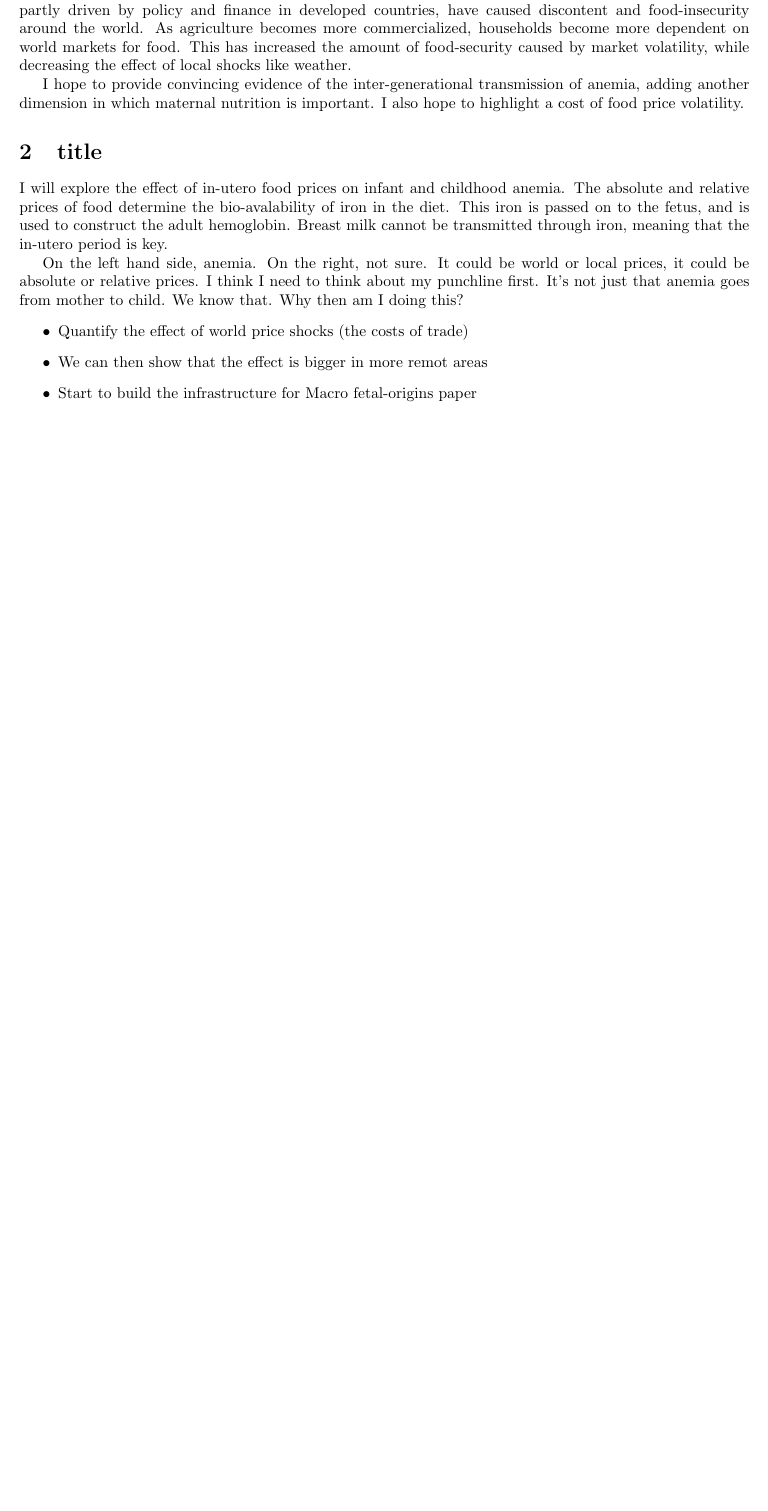
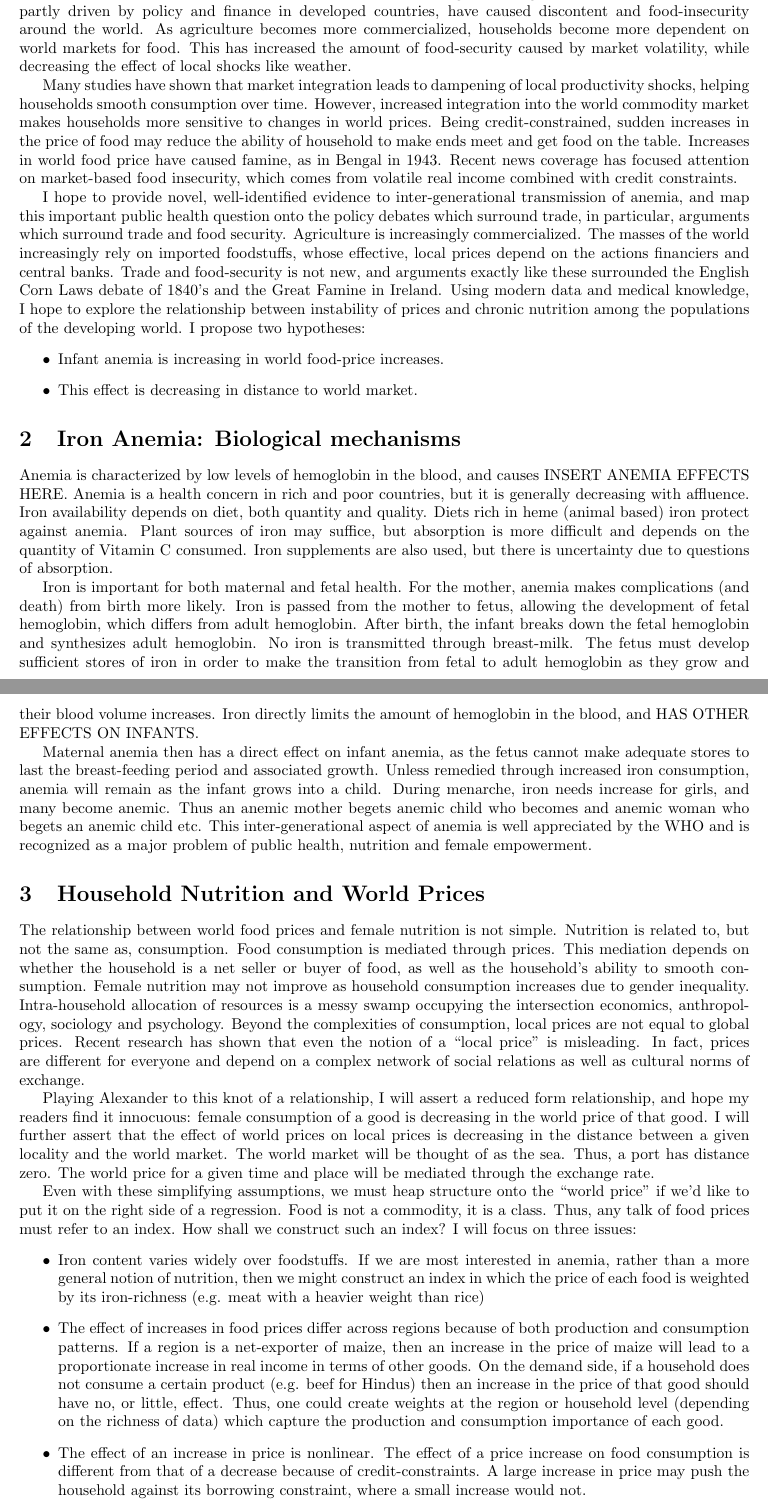
Before and after one commit to jrmcirwin/nut-trade, a LaTeX document (Anemia/anemia_outline.tex): part of the page before the commit and two parts of pages 1 and 2 of 2 after it, the two joined at a grey line, cut so that both start at the same text, the shorter picture padded with empty space. Compiled offline with pdfLaTeX.

Commit message:
new outline, focused on anemia

```diff
--- a/Anemia/anemia_outline.tex
+++ b/Anemia/anemia_outline.tex
@@ -16,20 +16,35 @@ I will explore the relationship between infant iron deficiency anemia (anemia) a
 
 World food prices are volatile, more volatile than most other goods. Large increases in world food prices, partly driven by policy and finance in developed countries, have caused discontent and food-insecurity around the world. As agriculture becomes more commercialized, households become more dependent on world markets for food. This has increased the amount of food-security caused by market volatility, while decreasing the effect of local shocks like weather.
 \par
+Many studies have shown that market integration leads to dampening of local productivity shocks, helping households smooth consumption over time. However, increased integration into the world commodity market makes households more sensitive to changes in world prices. Being credit-constrained, sudden increases in the price of food may reduce the ability of household to make ends meet and get food on the table. Increases in world food price have caused famine, as in Bengal in 1943. Recent news coverage has focused attention on market-based food insecurity, which comes from volatile real income combined with credit constraints.
+\par
+I hope to provide novel, well-identified evidence to inter-generational transmission of anemia, and map this important public health question onto the policy debates which surround trade, in particular, arguments which surround trade and food security. Agriculture is increasingly commercialized. The masses of the world increasingly rely on imported foodstuffs, whose effective, local prices depend on the actions financiers and central banks. Trade and food-security is not new, and arguments exactly like these surrounded the English Corn Laws debate of 1840's and the Great Famine in Ireland. Using modern data and medical knowledge, I hope to explore the relationship between instability of prices and chronic nutrition among the populations of the developing world. I propose two hypotheses:
+\begin{itemize}
+	\item Infant anemia is increasing in world food-price increases.
+	\item This effect is decreasing in distance to world market.
+\end{itemize}
 
-I hope to provide convincing evidence of the inter-generational transmission of anemia, adding another dimension in which maternal nutrition is important. I also hope to highlight a cost of food price volatility.
+\section{Iron Anemia: Biological mechanisms}
+Anemia is characterized by low levels of hemoglobin in the blood, and causes INSERT ANEMIA EFFECTS HERE. Anemia is a health concern in rich and poor countries, but it is generally decreasing with affluence. Iron availability depends on diet, both quantity and quality. Diets rich in heme (animal based) iron protect against anemia. Plant sources of iron may suffice, but absorption is more difficult and depends on the quantity of Vitamin C consumed. Iron supplements are also used, but there is uncertainty due to questions of absorption.
+\par
+Iron is important for both maternal and fetal health. For the mother, anemia makes complications (and death) from birth more likely. Iron is passed from the mother to fetus, allowing the development of fetal hemoglobin, which differs from adult hemoglobin. After birth, the infant breaks down the fetal hemoglobin and synthesizes adult hemoglobin. No iron is transmitted through breast-milk. The fetus must develop sufficient stores of iron in order to make the transition from fetal to adult hemoglobin as they grow and their blood volume increases. Iron directly limits the amount of hemoglobin in the blood, and HAS OTHER EFFECTS ON INFANTS.
+\par
+Maternal anemia then has a direct effect on infant anemia, as the fetus cannot make adequate stores to last the breast-feeding period and associated growth. Unless remedied through increased iron consumption, anemia will remain as the infant grows into a child. During menarche, iron needs increase for girls, and many become anemic. Thus an anemic mother begets anemic child who becomes and anemic woman who begets an anemic child etc. This inter-generational aspect of anemia is well appreciated by the WHO and is recognized as a major problem of public health, nutrition and female empowerment.
 
-\section{title}
+\section{Household Nutrition and World Prices}
+The relationship between world food prices and female nutrition is not simple. Nutrition is related to, but not the same as, consumption. Food consumption is mediated through prices. This mediation depends on whether the household is a net seller or buyer of food, as well as the household's ability to smooth consumption. Female nutrition may not improve as household consumption increases due to gender inequality. Intra-household allocation of resources is a messy swamp occupying the intersection economics, anthropology, sociology and psychology. Beyond the complexities of consumption, local prices are not equal to global prices. Recent research has shown that even the notion of a ``local price" is misleading. In fact, prices are different for everyone and depend on a complex network of social relations as well as cultural norms of exchange.
+\par
+Playing Alexander to this knot of a relationship, I will assert a reduced form relationship, and hope my readers find it innocuous: female consumption of a good is decreasing in the world price of that good. I will further assert that the effect of world prices on local prices is decreasing in the distance between a given locality and the world market. The world market will be thought of as the sea. Thus, a port has distance zero. The world price for a given time and place will be mediated through the exchange rate.
+\par
+Even with these simplifying assumptions, we must heap structure onto the ``world price" if we'd like to put it on the right side of a regression. Food is not a commodity, it is a class. Thus, any talk of food prices must refer to an index. How shall we construct such an index? I will focus on three issues:
+\begin{itemize}
+	\item Iron content varies widely over foodstuffs. If we are most interested in anemia, rather than a more general notion of nutrition, then we might construct an index in which the price of each food is weighted by its iron-richness (e.g. meat with a heavier weight than rice)
+	\item The effect of increases in food prices differ across regions because of both production and consumption patterns. If a region is a net-exporter of maize, then an increase in the price of maize will lead to a proportionate increase in real income in terms of other goods. On the demand side, if a household does not consume a certain product (e.g. beef for Hindus) then an increase in the price of that good should have no, or little, effect. Thus, one could create weights at the region or household level (depending on the richness of data) which capture the production and consumption importance of each good.
+	\item The effect of an increase in price is nonlinear. The effect of a price increase on food consumption is different from that of a decrease because of credit-constraints. A large increase in price may push the household against its borrowing constraint, where a small increase would not.
+\end{itemize}
 
-
-
-I will explore the effect of in-utero food prices on infant and childhood anemia. The absolute and relative prices of food determine the bio-avalability of iron in the diet. This iron is passed on to the fetus, and is used to construct the adult hemoglobin. Breast milk cannot be transmitted through iron, meaning that the in-utero period is key. \par
-On the left hand side, anemia. On the right, not sure. It could be world or local prices, it could be absolute or relative prices. I think I need to think about my punchline first. It's not just that anemia goes from mother to child. We know that. Why then am I doing this?
-\begin{itemize}
-	\item	Quantify the effect of world price shocks (the costs of trade)
-	\item 	We can then show that the effect is bigger in more remot areas
-	\item 	Start to build the infrastructure for Macro fetal-origins paper
-\end{itemize}
+\section{Data}
+I plan to use the DHS survey, which contains information on location, anemia and a host of other household and geographic variables.
 
 
 \end{document}
```
Also changed, not shown: Anemia/anemia_outline.tex (2 more changed lines).
